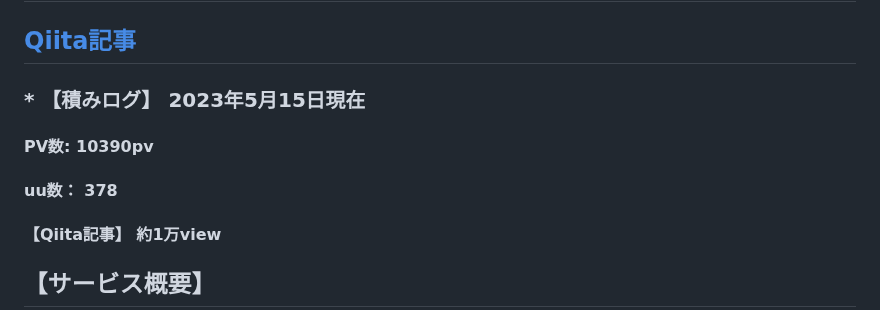
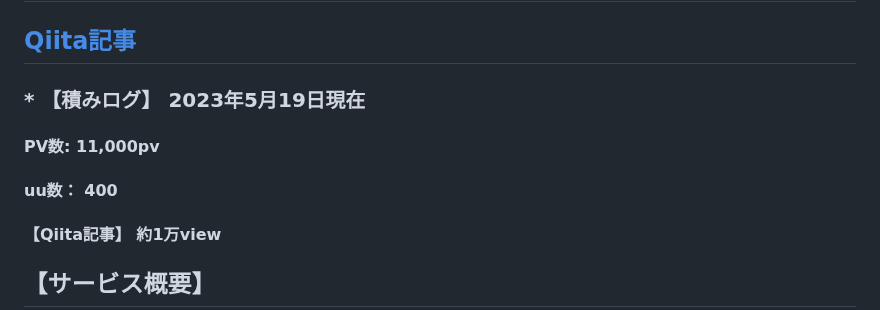
Before and after one commit to aya1357/yumelog777, a Markdown page: README.md, the part around the change. Rendered like a GitHub page.

```diff
--- a/README.md
+++ b/README.md
@@ -7,9 +7,9 @@
 
 ## [Qiita記事](https://qiita.com/aya1357/items/5abc68b557197dc39baf)
 
-### * 【積みログ】 2023年5月15日現在
-#### PV数: 10390pv
-#### uu数： 378
+### * 【積みログ】 2023年5月19日現在
+#### PV数: 11,000pv
+#### uu数： 400
 #### 【Qiita記事】 約1万view
 
 
```
